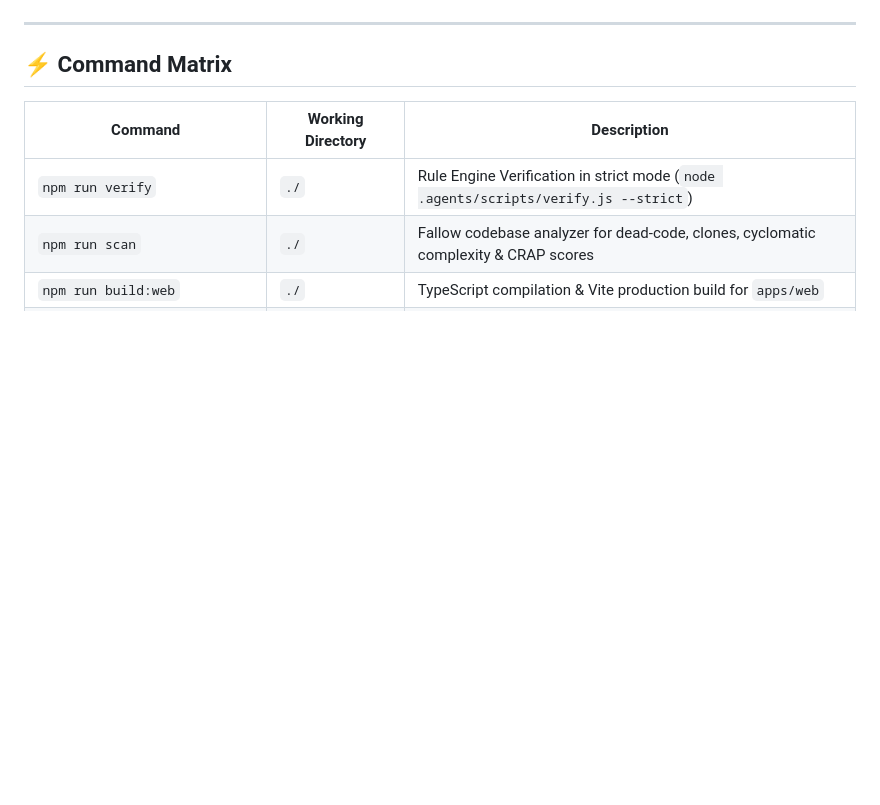
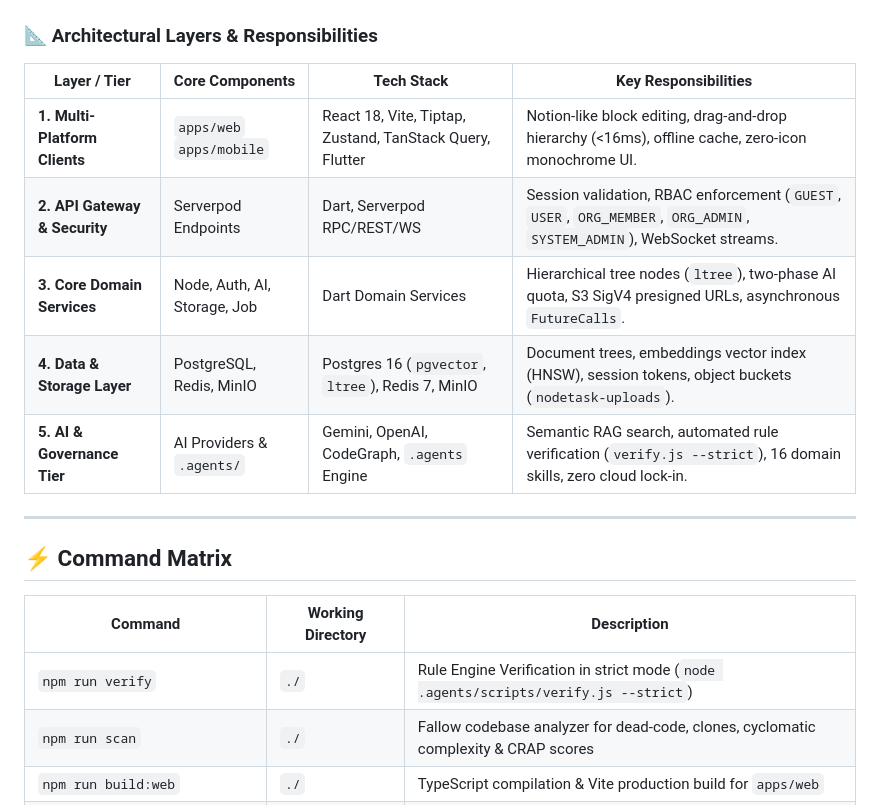
Before and after one commit to nvtruongops/nodetask, a Markdown page: README.md, the part around one of its changes. GitHub-like rendering; blank space fills up the shorter version.

Commit message:
docs(readme): redesign system architecture diagram with vertical linear tiers and layer matrix table

````diff
--- a/README.md
+++ b/README.md
@@ -71,4 +69,14 @@ flowchart TD
 ```
+
+### 📐 Architectural Layers & Responsibilities
+
+| Layer / Tier | Core Components | Tech Stack | Key Responsibilities |
+|---|---|---|---|
+| **1. Multi-Platform Clients** | `apps/web`<br/>`apps/mobile` | React 18, Vite, Tiptap, Zustand, TanStack Query, Flutter | Notion-like block editing, drag-and-drop hierarchy (<16ms), offline cache, zero-icon monochrome UI. |
+| **2. API Gateway & Security** | Serverpod Endpoints | Dart, Serverpod RPC/REST/WS | Session validation, RBAC enforcement (`GUEST`, `USER`, `ORG_MEMBER`, `ORG_ADMIN`, `SYSTEM_ADMIN`), WebSocket streams. |
+| **3. Core Domain Services** | Node, Auth, AI, Storage, Job | Dart Domain Services | Hierarchical tree nodes (`ltree`), two-phase AI quota, S3 SigV4 presigned URLs, asynchronous `FutureCalls`. |
+| **4. Data & Storage Layer** | PostgreSQL, Redis, MinIO | Postgres 16 (`pgvector`, `ltree`), Redis 7, MinIO | Document trees, embeddings vector index (HNSW), session tokens, object buckets (`nodetask-uploads`). |
+| **5. AI & Governance Tier** | AI Providers & `.agents/` | Gemini, OpenAI, CodeGraph, `.agents` Engine | Semantic RAG search, automated rule verification (`verify.js --strict`), 16 domain skills, zero cloud lock-in. |
 
 ---
 
````
Also changed, not shown: other parts of README.md (+32 -34 lines).
